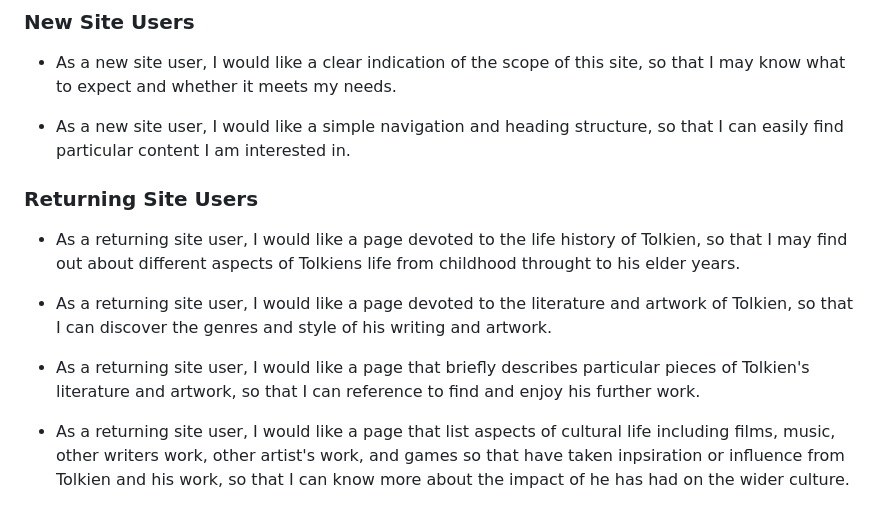
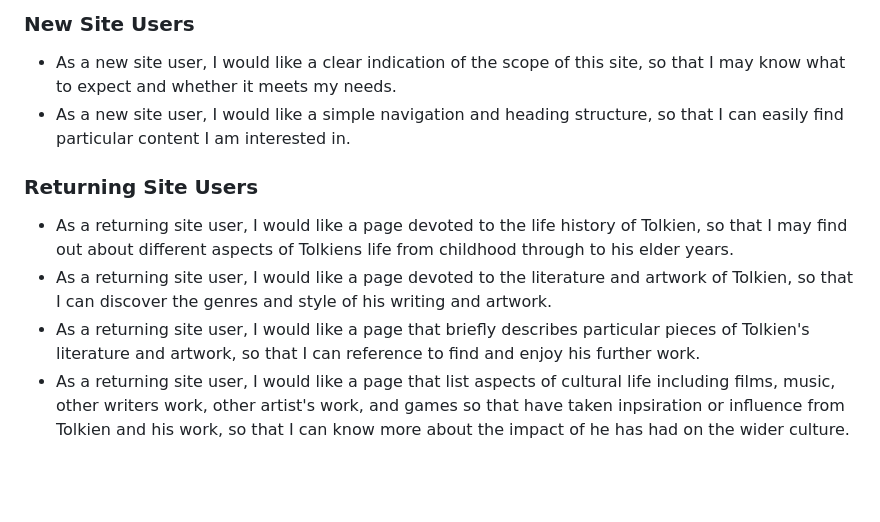
Before and after one commit to Ironmonkeynuts/Tolkien-MS1, a Markdown page: README.md, the part around the change. Drawn GitHub-style; blank space fills up the shorter version.

```diff
--- a/README.md
+++ b/README.md
@@ -65,15 +65,11 @@ The headings use a font family consisting of Cambria, Cochin, Georgia, Times, 'T
 ### New Site Users
 
 - As a new site user, I would like a clear indication of the scope of this site, so that I may know what to expect and whether it meets my needs.
-
 - As a new site user, I would like a simple navigation and heading structure, so that I can easily find particular content I am interested in.
 
 ### Returning Site Users
 
-- As a returning site user, I would like a page devoted to the life history of Tolkien, so that I may find out about different aspects of Tolkiens life from childhood throught to his elder years.
-
+- As a returning site user, I would like a page devoted to the life history of Tolkien, so that I may find out about different aspects of Tolkiens life from childhood through to his elder years.
 - As a returning site user, I would like a page devoted to the literature and artwork of Tolkien, so that I can discover the genres and style of his writing and artwork.
-
 - As a returning site user, I would like a page that briefly describes particular pieces of Tolkien's literature and artwork, so that I can reference to find and enjoy his further work.
-
 - As a returning site user, I would like a page that list aspects of cultural life including films, music, other writers work, other artist's work, and games so that have taken inpsiration or influence from Tolkien and his work, so that I can know more about the impact of he has had on the wider culture.
```
